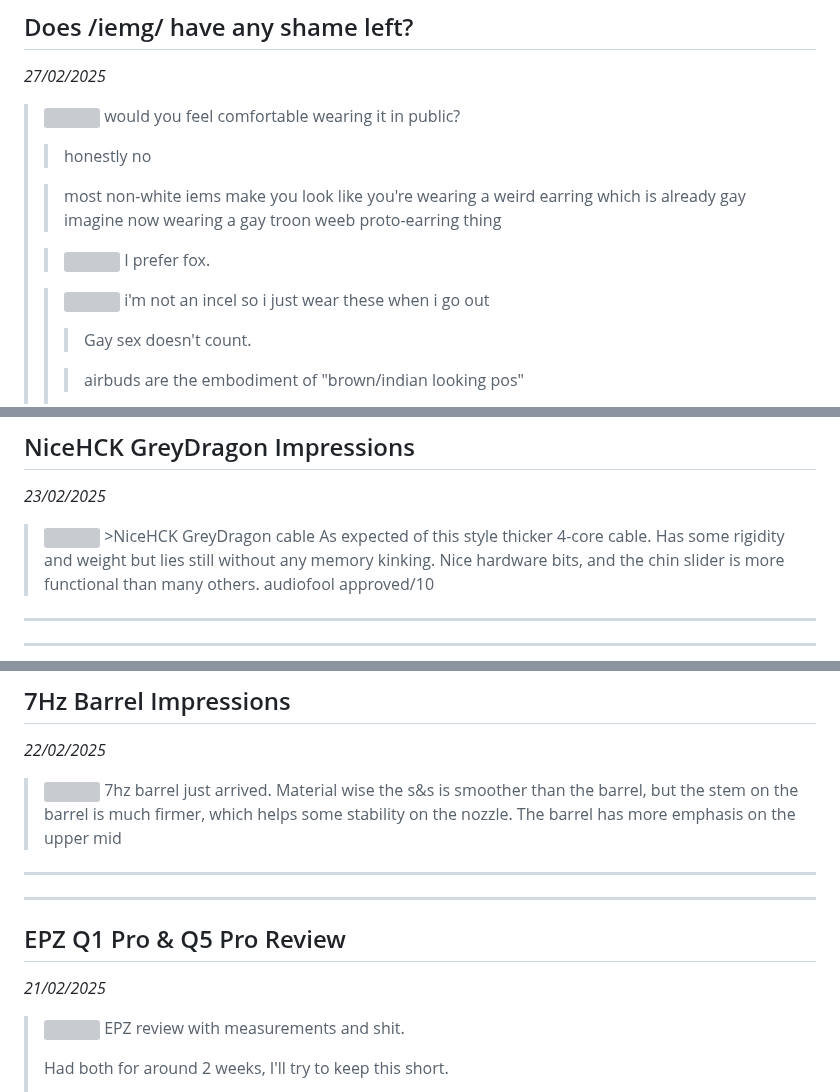
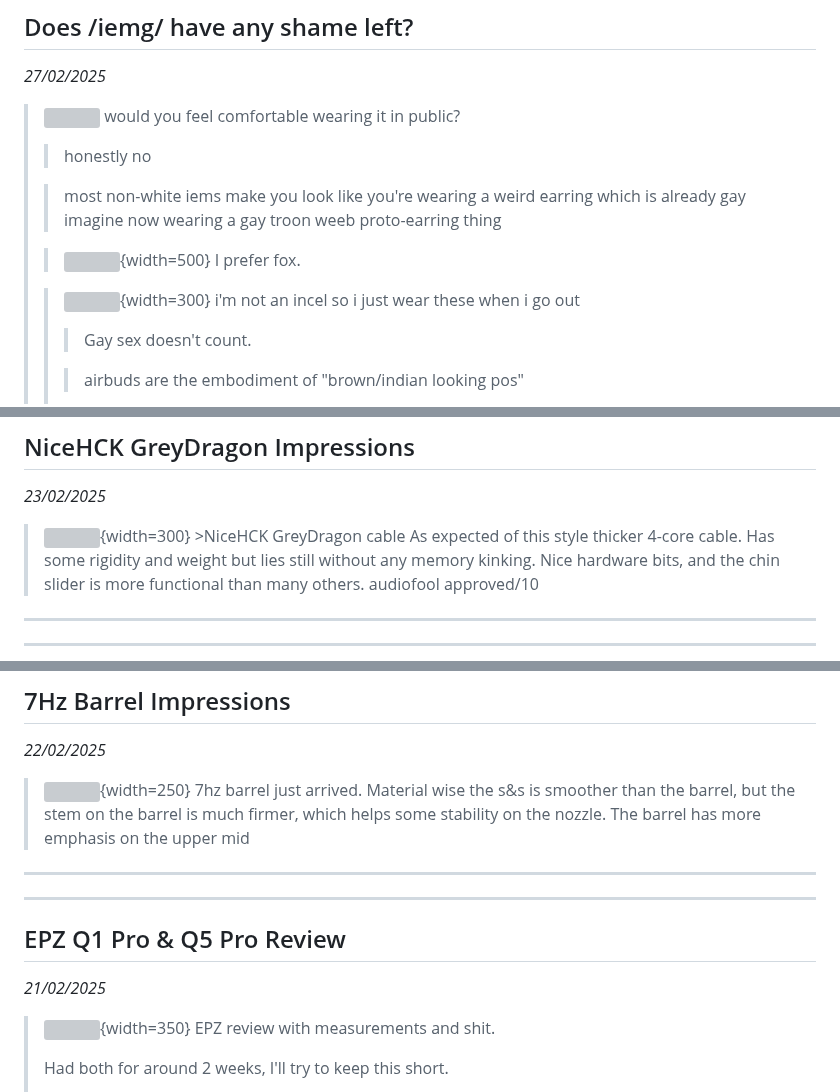
Before and after one commit to 4ciemg/IEMGazette, a Markdown page: Monthly Issues/February 2025.md, 3 parts joined by grey strips. Drawn GitHub-style; grey boxes are pictures that could not be loaded.

```diff
--- a/Monthly Issues/February 2025.md
+++ b/Monthly Issues/February 2025.md
@@ -55,10 +55,10 @@ Not sure if it's the same anon that did the noteworthy releases posts, but I'll
 >
 >>most non-white iems make you look like you're wearing a weird earring which is already gay imagine now wearing a gay troon weeb proto-earring thing
 >
->>![](https://i.postimg.cc/zGjHN7nx/Does-iemg-have-any-shame-left-2.jpg)
+>>![](https://i.postimg.cc/zGjHN7nx/Does-iemg-have-any-shame-left-2.jpg){width=500}
 >>I prefer fox.
 >
->>![](https://i.postimg.cc/05MSSpsN/Does-iemg-have-any-shame-left-3.png)
+>>![](https://i.postimg.cc/05MSSpsN/Does-iemg-have-any-shame-left-3.png){width=300}
 >>i'm not an incel so i just wear these when i go out
 >>>Gay sex doesn't count.
 >>
@@ -107,7 +107,7 @@ Not sure if it's the same anon that did the noteworthy releases posts, but I'll
 ## NiceHCK GreyDragon Impressions
 *23/02/2025*
 
->![](https://i.postimg.cc/fyGT7tYt/Nice-HCK-Grey-Dragon-Impressions.jpg)
+>![](https://i.postimg.cc/fyGT7tYt/Nice-HCK-Grey-Dragon-Impressions.jpg){width=300}
 >\>NiceHCK GreyDragon cable
 >As expected of this style thicker 4-core cable. Has some rigidity and weight but lies still without any memory kinking. Nice hardware bits, and the chin slider is more functional than many others. audiofool approved/10
 
@@ -163,7 +163,7 @@ Your greed knows no bounds, and you will face deserved wrath when your time come
 ## 7Hz Barrel Impressions
 *22/02/2025*
 
->![](https://i.postimg.cc/g0jjWWc0/7-Hz-Barrel-Impressions.jpg)
+>![](https://i.postimg.cc/g0jjWWc0/7-Hz-Barrel-Impressions.jpg){width=250}
 >7hz barrel just arrived. Material wise the s&s is smoother than the barrel, but the stem on the barrel is much firmer, which helps some stability on the nozzle.
 >The barrel has more emphasis on the upper mid
 
@@ -172,7 +172,7 @@ Your greed knows no bounds, and you will face deserved wrath when your time come
 ## EPZ Q1 Pro & Q5 Pro Review
 *21/02/2025*
 
->![](https://i.postimg.cc/nrDnLFNH/EPZ-Q1-Pro-Q5-Pro-Review-1.jpg)
+>![](https://i.postimg.cc/nrDnLFNH/EPZ-Q1-Pro-Q5-Pro-Review-1.jpg){width=350}
 >EPZ review with measurements and shit.
 >
 >Had both for around 2 weeks, I'll try to keep this short.
```
Also changed, not shown: other parts of Monthly Issues/February 2025.md (+10 -10 lines).
